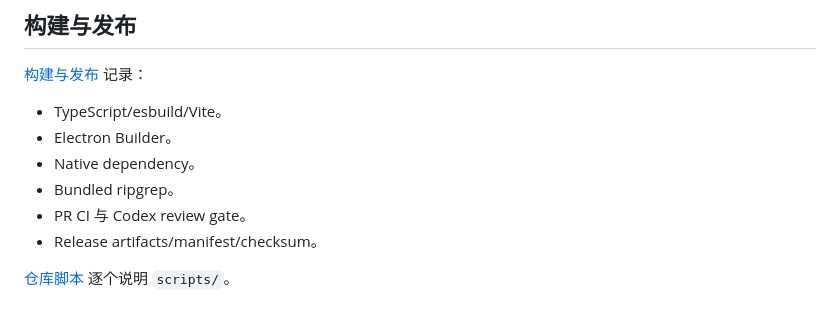
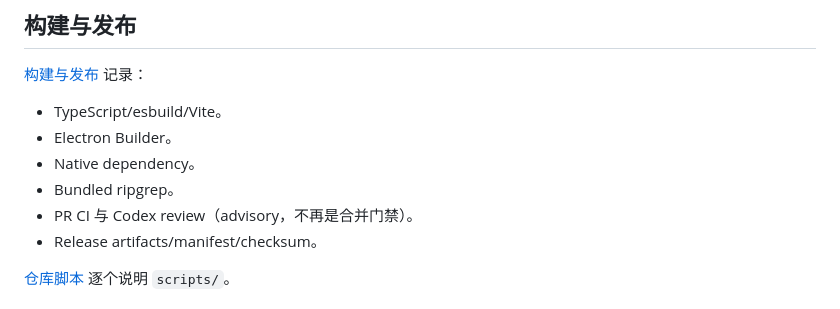
Before and after one commit to Setsuna-Agent/setsuna-desktop, a Markdown page: docs/development/README.md, the part around the change. Rendered like a GitHub page.

Commit message:
docs: make Codex review advisory; chore: refresh app icon artwork (#68)
* docs: describe Codex review as advisory, not a required merge gate

* chore: refresh app icon artwork

```diff
--- a/docs/development/README.md
+++ b/docs/development/README.md
@@ -50,7 +50,7 @@ pnpm build
 - Electron Builder。
 - Native dependency。
 - Bundled ripgrep。
-- PR CI 与 Codex review gate。
+- PR CI 与 Codex review（advisory，不再是合并门禁）。
 - Release artifacts/manifest/checksum。
 
 [仓库脚本](../scripts/README.md) 逐个说明 `scripts/`。
```
Also changed, not shown: docs/development/build-and-release.md (+2 -2 lines), assets/build/icon.png, 2 other files.
